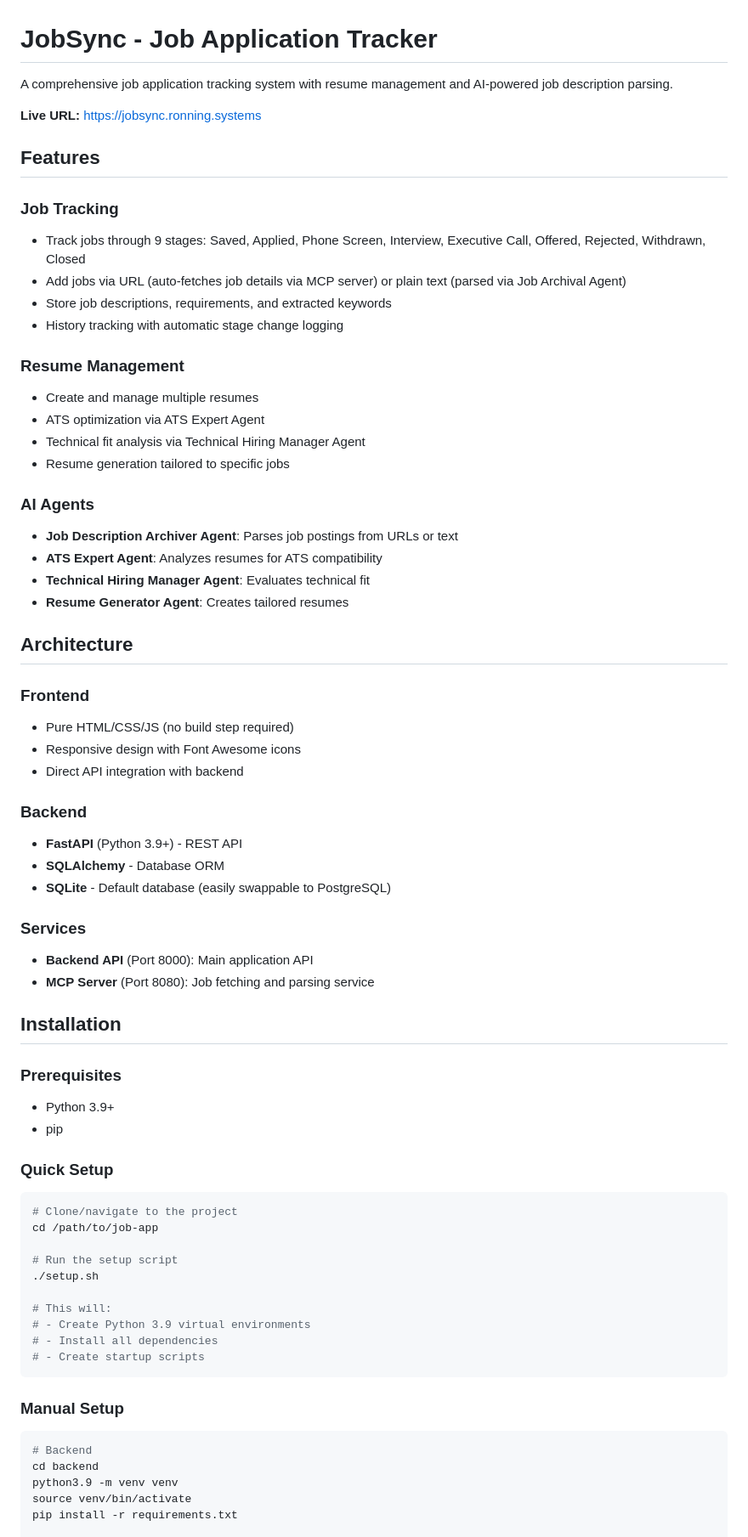
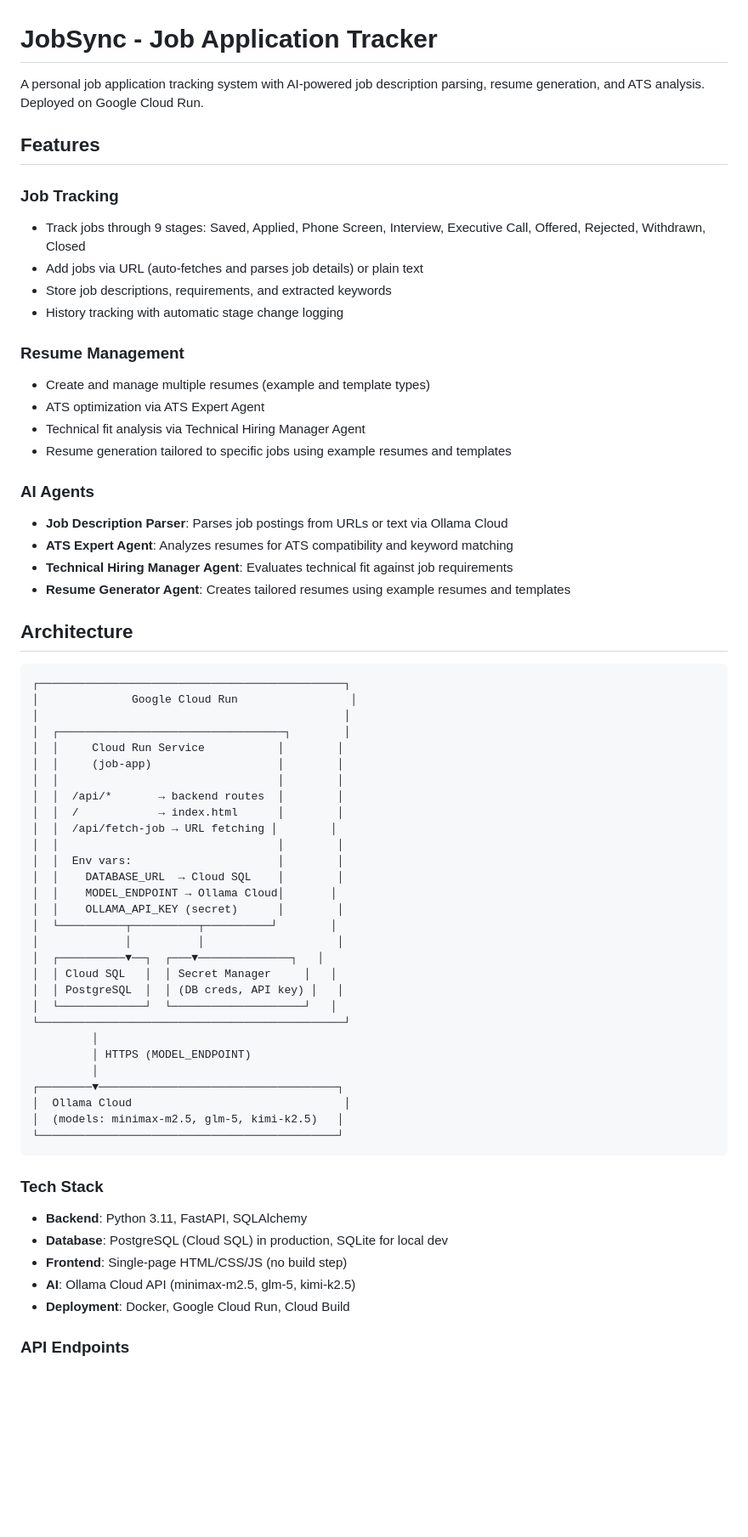
Before and after one commit to Ronning-Systems/job-app, a Markdown page: README.md, the part around one of its changes. Shown at 85% size. Rendered like a GitHub page; blank space fills up the shorter version.

````diff
--- a/README.md
+++ b/README.md
@@ -1,72 +1,67 @@
 # JobSync - Job Application Tracker
 
-A comprehensive job application tracking system with resume management and AI-powered job description parsing.
-
-**Live URL:** https://jobsync.ronning.systems
+A personal job application tracking system with AI-powered job description parsing, resume generation, and ATS analysis. Deployed on Google Cloud Run.
 
 ## Features
 
 ### Job Tracking
 - Track jobs through 9 stages: Saved, Applied, Phone Screen, Interview, Executive Call, Offered, Rejected, Withdrawn, Closed
-- Add jobs via URL (auto-fetches job details via MCP server) or plain text (parsed via Job Archival Agent)
+- Add jobs via URL (auto-fetches and parses job details) or plain text
 - Store job descriptions, requirements, and extracted keywords
 - History tracking with automatic stage change logging
 
 ### Resume Management
-- Create and manage multiple resumes
+- Create and manage multiple resumes (example and template types)
 - ATS optimization via ATS Expert Agent
 - Technical fit analysis via Technical Hiring Manager Agent
-- Resume generation tailored to specific jobs
+- Resume generation tailored to specific jobs using example resumes and templates
 
 ### AI Agents
-- **Job Description Archiver Agent**: Parses job postings from URLs or text
-- **ATS Expert Agent**: Analyzes resumes for ATS compatibility
-- **Technical Hiring Manager Agent**: Evaluates technical fit
-- **Resume Generator Agent**: Creates tailored resumes
+- **Job Description Parser**: Parses job postings from URLs or text via Ollama Cloud
+- **ATS Expert Agent**: Analyzes resumes for ATS compatibility and keyword matching
+- **Technical Hiring Manager Agent**: Evaluates technical fit against job requirements
+- **Resume Generator Agent**: Creates tailored resumes using example resumes and templates
 
 ## Architecture
 
-### Frontend
-- Pure HTML/CSS/JS (no build step required)
-- Responsive design with Font Awesome icons
-- Direct API integration with backend
-
-### Backend
-- **FastAPI** (Python 3.9+) - REST API
-- **SQLAlchemy** - Database ORM
-- **SQLite** - Default database (easily swappable to PostgreSQL)
-
-### Services
-- **Backend API** (Port 8000): Main application API
-- **MCP Server** (Port 8080): Job fetching and parsing service
-
-## Installation
-
-### Prerequisites
-- Python 3.9+
-- pip
-
-### Quick Setup
-
-```bash
-# Clone/navigate to the project
-cd /path/to/job-app
-
-# Run the setup script
-./setup.sh
-
-# This will:
-# - Create Python 3.9 virtual environments
-# - Install all dependencies
-# - Create startup scripts
+```
+┌──────────────────────────────────────────────┐
+│              Google Cloud Run                 │
+│                                              │
+│  ┌──────────────────────────────────┐        │
+│  │     Cloud Run Service           │        │
+│  │     (job-app)                   │        │
+│  │                                 │        │
+│  │  /api/*       → backend routes  │        │
+│  │  /            → index.html      │        │
+│  │  /api/fetch-job → URL fetching │        │
+│  │                                 │        │
+│  │  Env vars:                      │        │
+│  │    DATABASE_URL  → Cloud SQL    │        │
+│  │    MODEL_ENDPOINT → Ollama Cloud│       │
+│  │    OLLAMA_API_KEY (secret)      │        │
+│  └──────────┬──────────┬──────────┘        │
+│             │          │                    │
+│  ┌──────────▼──┐  ┌───▼──────────────┐   │
+│  │ Cloud SQL   │  │ Secret Manager     │   │
+│  │ PostgreSQL  │  │ (DB creds, API key) │   │
+│  └─────────────┘  └────────────────────┘   │
+└──────────────────────────────────────────────┘
+         │
+         │ HTTPS (MODEL_ENDPOINT)
+         │
+┌────────▼────────────────────────────────────┐
+│  Ollama Cloud                                │
+│  (models: minimax-m2.5, glm-5, kimi-k2.5)   │
+└─────────────────────────────────────────────┘
 ```
 
-### Manual Setup
+### Tech Stack
+- **Backend**: Python 3.11, FastAPI, SQLAlchemy
+- **Database**: PostgreSQL (Cloud SQL) in production, SQLite for local dev
+- **Frontend**: Single-page HTML/CSS/JS (no build step)
+- **AI**: Ollama Cloud API (minimax-m2.5, glm-5, kimi-k2.5)
+- **Deployment**: Docker, Google Cloud Run, Cloud Build
 
-```bash
-# Backend
-cd backend
-python3.9 -m venv venv
-source venv/bin/activate
-pip install -r requirements.txt
+### API Endpoints
 
````
Also changed, not shown: other parts of README.md (+125 -125 lines).
